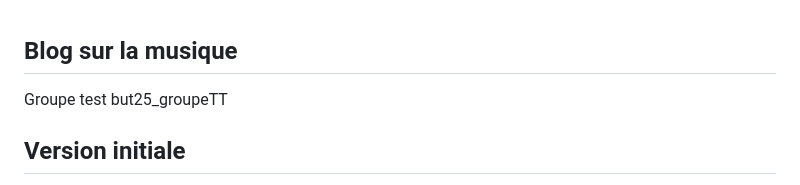
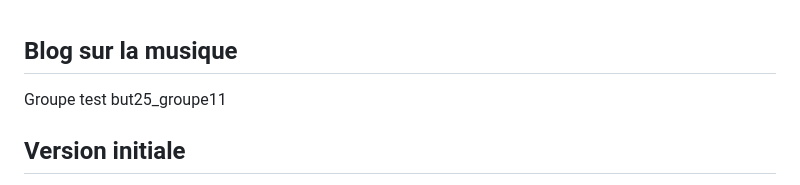
Before and after one commit to Nayyhem/marathon-web, a Markdown page: README.md, the part around the change. GitHub-like rendering.

```diff
--- a/README.md
+++ b/README.md
@@ -1,6 +1,6 @@
 ## Blog sur la musique
 
-Groupe test but25_groupeTT
+Groupe test but25_groupe11
 
 ## Version initiale
 
```
